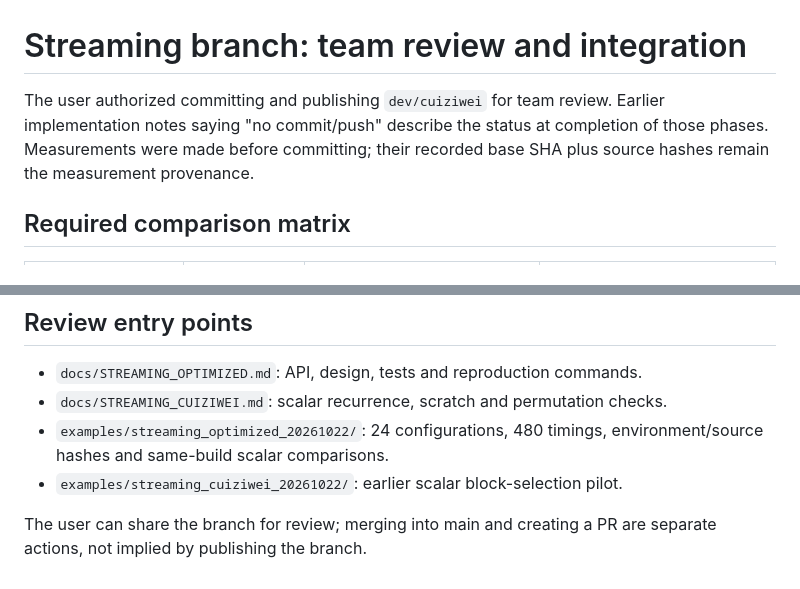
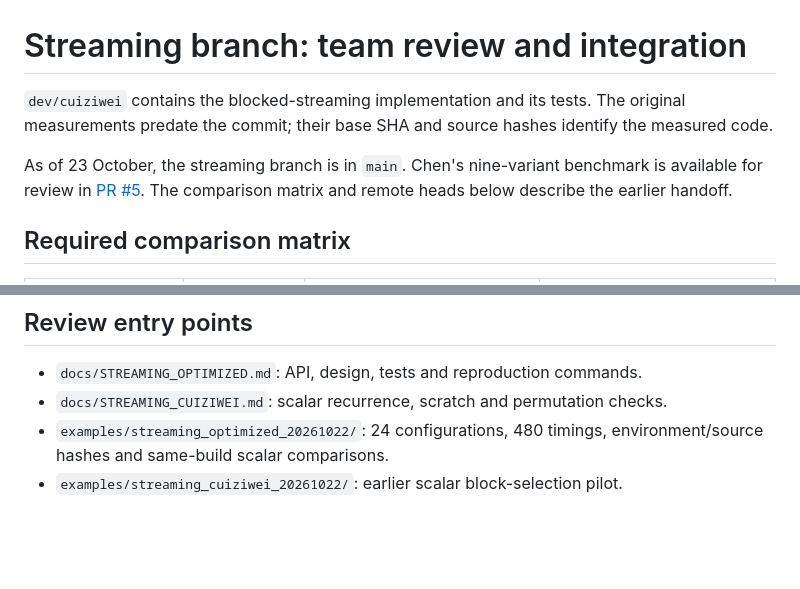
Before and after one commit to szwww2/ATTENTION_OPTIMIZATION_on_CPU, a Markdown page: docs/STREAMING_TEAM_HANDOFF.md, 2 parts joined by grey strips. Drawn GitHub-style; blank space fills up the shorter version.

Commit message:
说明当前整合位置和历史数据范围

```diff
--- a/docs/STREAMING_TEAM_HANDOFF.md
+++ b/docs/STREAMING_TEAM_HANDOFF.md
@@ -1,9 +1,12 @@
 # Streaming branch: team review and integration
 
-The user authorized committing and publishing `dev/cuiziwei` for team review.
-Earlier implementation notes saying "no commit/push" describe the status at
-completion of those phases. Measurements were made before committing; their
-recorded base SHA plus source hashes remain the measurement provenance.
+`dev/cuiziwei` contains the blocked-streaming implementation and its tests.
+The original measurements predate the commit; their base SHA and source hashes
+identify the measured code.
+
+As of 23 October, the streaming branch is in `main`. Chen's nine-variant benchmark
+is available for review in [PR #5](https://github.com/szwww2/ATTENTION_OPTIMIZATION_on_CPU/pull/5).
+The comparison matrix and remote heads below describe the earlier handoff.
 
 ## Required comparison matrix
 
@@ -66,6 +69,3 @@ before final merging; this checklist does not reassign the team's roles.
 - `examples/streaming_optimized_20261022/`: 24 configurations, 480 timings,
   environment/source hashes and same-build scalar comparisons.
 - `examples/streaming_cuiziwei_20261022/`: earlier scalar block-selection pilot.
-
-The user can share the branch for review; merging into main and creating a PR
-are separate actions, not implied by publishing the branch.
```
Also changed, not shown: README.md (+3 -1 lines).
